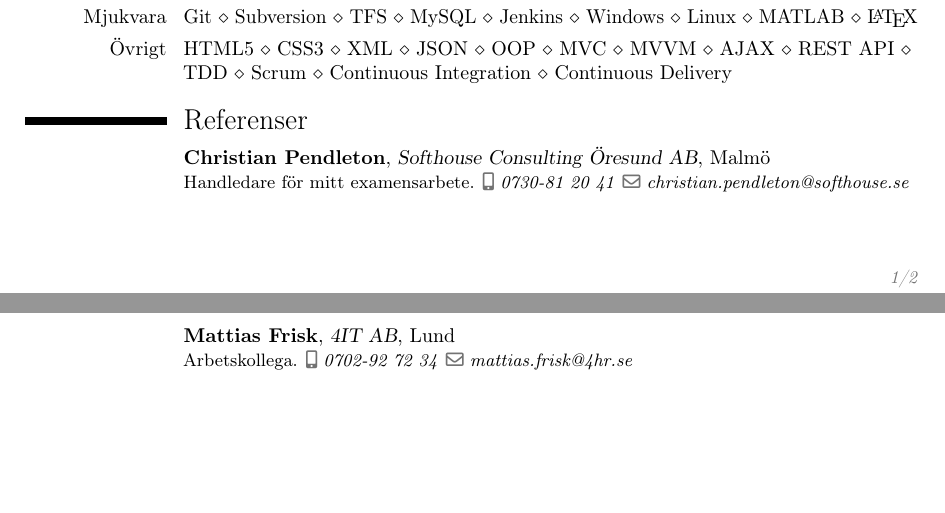
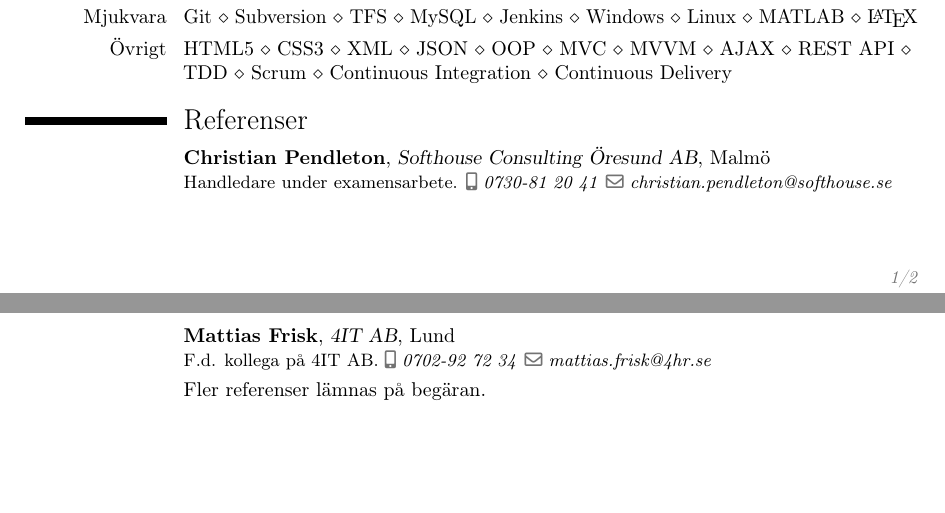
Before and after one commit to vikekh/cv, a LaTeX CV (cv-sv.tex): two parts of pages 1 and 2 of 2, joined at a grey line, cut so that both start at the same text. Compiled offline with pdfLaTeX.

Commit message:
References

```diff
--- a/cv-sv.tex
+++ b/cv-sv.tex
@@ -87,15 +87,25 @@
 \section{Referenser}
 
 \cventry{}{Christian Pendleton}{Softhouse Consulting Öresund AB}{Malmö}{}{
-    Handledare för mitt examensarbete.
+    Handledare under examensarbete.
     \mobilephonesymbol \emph{0730-81~20~41}
     \emailsymbol \emph{christian.pendleton@softhouse.se}
 }
+%\cventry{}{Hampus Ramstedt}{}{Göteborg}{}{
+%    F.d. kollega på Eurostep AB.
+%    \mobilephonesymbol \emph{}
+%    \emailsymbol \emph{}
+%}
 \cventry{}{Mattias Frisk}{4IT AB}{Lund}{}{
-    Arbetskollega.
+    F.d. kollega på 4IT AB.
     \mobilephonesymbol \emph{0702-92~72~34}
     \emailsymbol \emph{mattias.frisk@4hr.se}
 }
-%\cvitem{}{Fler referenser lämnas på begäran.}
+%\cventry{}{Aron Lidé}{}{Malmö}{}{
+%    F.d. kollega på 4IT AB.
+%    \mobilephonesymbol \emph{}
+%    \emailsymbol \emph{}
+%}
+\cvitem{}{Fler referenser lämnas på begäran.}
 
 \end{document}
```
